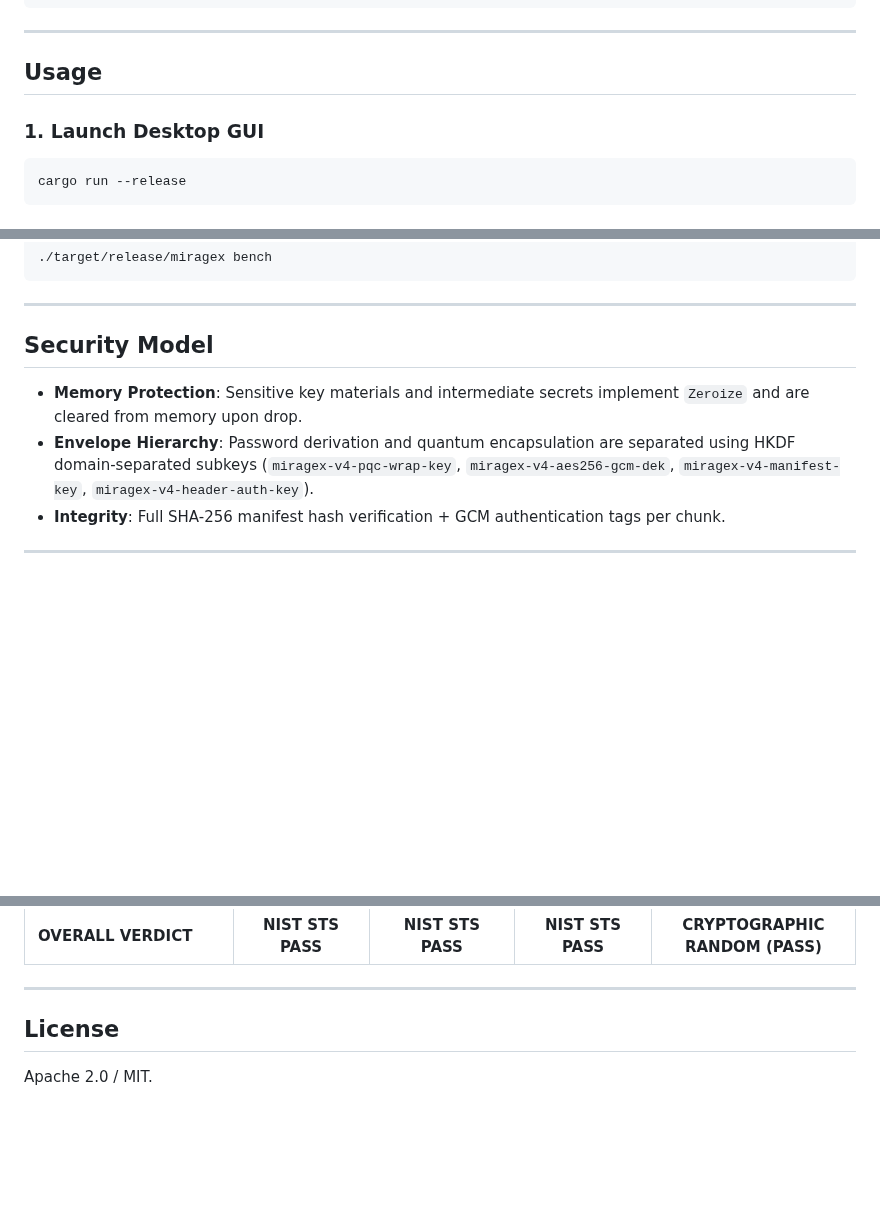
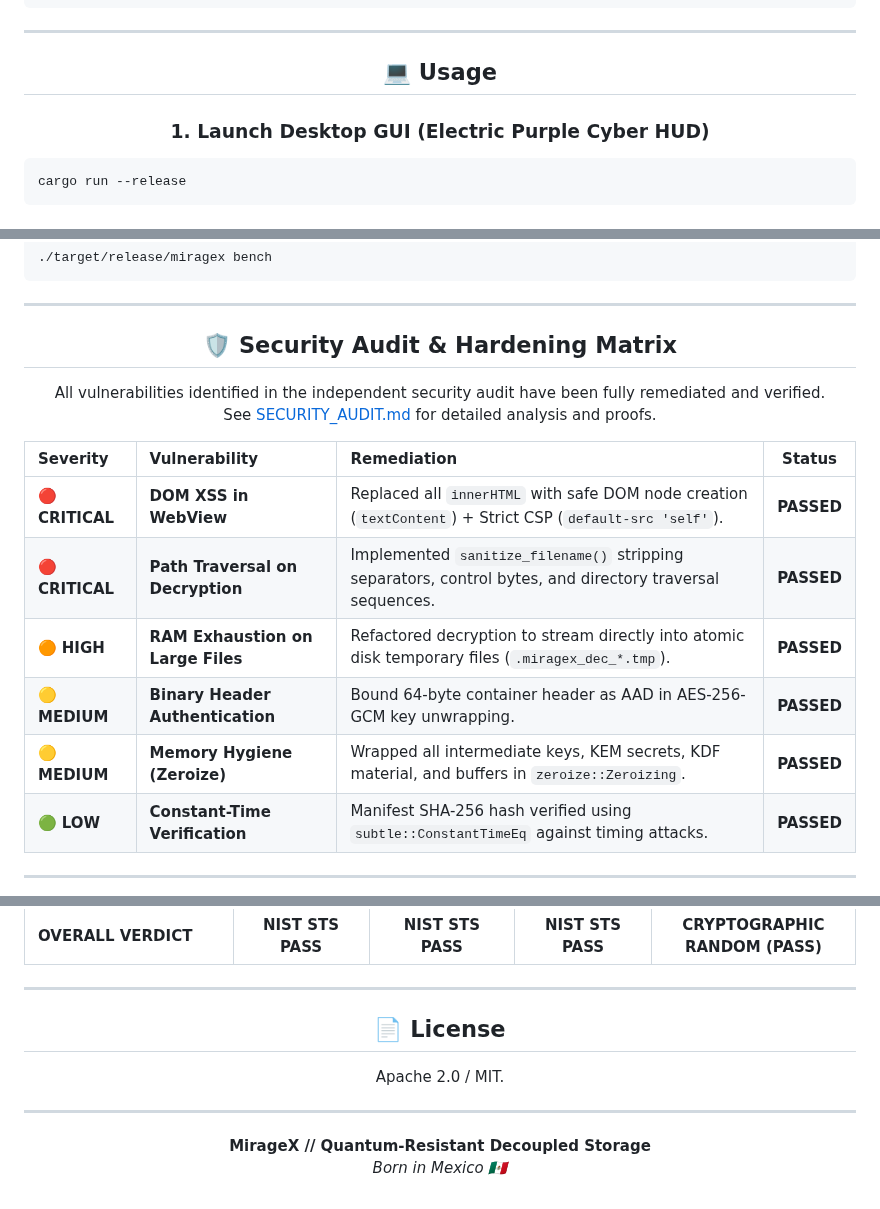
Before and after one commit to Rainb0wJagu4r/MirageX, a Markdown page: README.md, 3 parts joined by grey strips. GitHub-like rendering; blank space fills up the shorter version.

````diff
--- a/README.md
+++ b/README.md
@@ -67,8 +103,11 @@ cargo build --release
 ---
 
-## Usage
+## 💻 Usage
 
-### 1. Launch Desktop GUI
+### 1. Launch Desktop GUI (Electric Purple Cyber HUD)
+
+</div>
+
 ```bash
 cargo run --release
 ```
@@ -104,7 +149,20 @@ cargo run --release
 ---
 
-## Security Model
+## 🛡️ Security Audit & Hardening Matrix
 
-- **Memory Protection**: Sensitive key materials and intermediate secrets implement `Zeroize` and are cleared from memory upon drop.
-- **Envelope Hierarchy**: Password derivation and quantum encapsulation are separated using HKDF domain-separated subkeys (`miragex-v4-pqc-wrap-key`, `miragex-v4-aes256-gcm-dek`, `miragex-v4-manifest-key`, `miragex-v4-header-auth-key`).
-- **Integrity**: Full SHA-256 manifest hash verification + GCM authentication tags per chunk.
+<p align="center">
+All vulnerabilities identified in the independent security audit have been fully remediated and verified.<br/>
+See <a href="SECURITY_AUDIT.md">SECURITY_AUDIT.md</a> for detailed analysis and proofs.
+</p>
+
+</div>
+
+| Severity | Vulnerability | Remediation | Status |
+| :--- | :--- | :--- | :---: |
+| 🔴 **CRITICAL** | **DOM XSS in WebView** | Replaced all `innerHTML` with safe DOM node creation (`textContent`) + Strict CSP (`default-src 'self'`). | **PASSED** |
+| 🔴 **CRITICAL** | **Path Traversal on Decryption** | Implemented `sanitize_filename()` stripping separators, control bytes, and directory traversal sequences. | **PASSED** |
+| 🟠 **HIGH** | **RAM Exhaustion on Large Files** | Refactored decryption to stream directly into atomic disk temporary files (`.miragex_dec_*.tmp`). | **PASSED** |
+| 🟡 **MEDIUM** | **Binary Header Authentication** | Bound 64-byte container header as AAD in AES-256-GCM key unwrapping. | **PASSED** |
+| 🟡 **MEDIUM** | **Memory Hygiene (Zeroize)** | Wrapped all intermediate keys, KEM secrets, KDF material, and buffers in `zeroize::Zeroizing`. | **PASSED** |
+| 🟢 **LOW** | **Constant-Time Verification** | Manifest SHA-256 hash verified using `subtle::ConstantTimeEq` against timing attacks. | **PASSED** |
+
@@ -134,4 +200,12 @@ The `.wraith` v4 containers produced by **MirageX Ultra (ML-KEM-1024 / NIST Leve
 ---
 
-## License
+## 📄 License
+
 Apache 2.0 / MIT.
+
+---
+
+**MirageX // Quantum-Resistant Decoupled Storage**
+*Born in Mexico 🇲🇽*
+
+</div>
````
Also changed, not shown: other parts of README.md (+80 -30 lines), SECURITY_AUDIT.md (added, +130 -0 lines), assets/logo.png (added).
